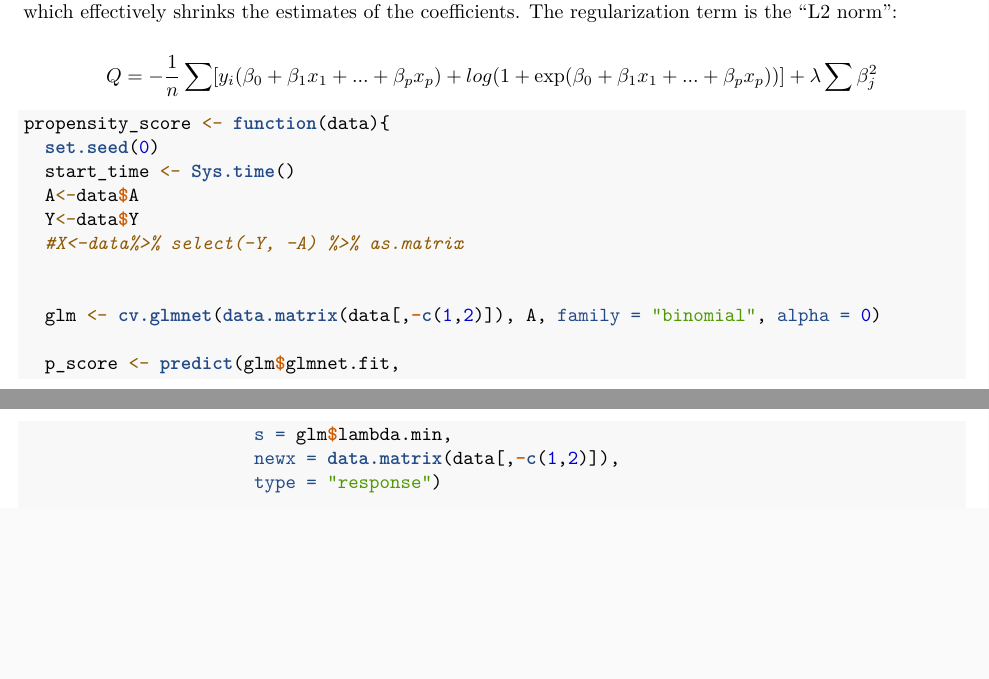
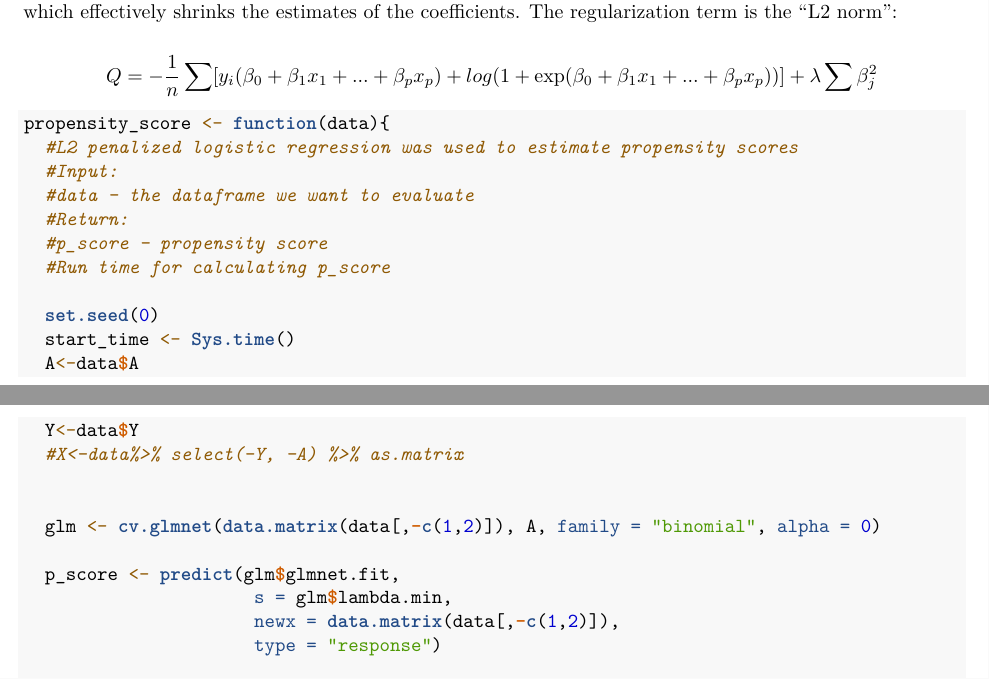
Before and after one commit to TZstatsADS/Spring2021-Project4-group7, an R Markdown document (doc/Project-4-Causal-Inference.Rmd): two parts of pages 1 and 2 of 7 before the commit and two parts of pages 1 and 2 of 8 after it, joined at a grey line, cut so that both start at the same text, the shorter picture padded with empty space. Rendered offline with R 4.5, knitr and Pandoc, then LaTeX, with nearby package versions; some code elsewhere in the file could not run offline.

Commit message:
Update Project-4-Causal-Inference.Rmd

````diff
--- a/doc/Project-4-Causal-Inference.Rmd
+++ b/doc/Project-4-Causal-Inference.Rmd
@@ -50,6 +50,13 @@ $$Q=-\frac{1}{n}\sum[y_i(\beta_0+\beta_1x_1+...+\beta_px_p)+log(1+\exp(\beta_0+\
 
 ```{r}
 propensity_score <- function(data){
+  #L2 penalized logistic regression was used to estimate propensity scores
+  #Input:
+  #data - the dataframe we want to evaluate
+  #Return:
+  #p_score - propensity score
+  #Run time for calculating p_score
+
   set.seed(0)
   start_time <- Sys.time()
   A<-data$A
````
